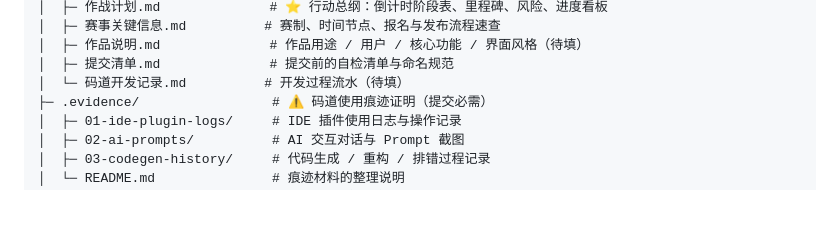
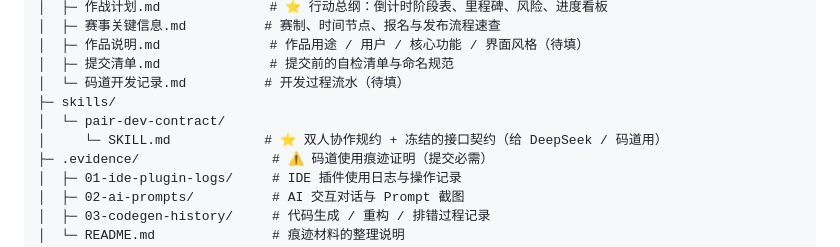
Before and after one commit to ARRC6H6/zcst-huawei-agent-2026, a Markdown page: README.md, the part around the change. GitHub-like rendering; blank space fills up the shorter version.

Commit message:
docs: 新增双人协作规约 SKILL（冻结接口契约 + 交接流程 + 坑清单）

```diff
--- a/README.md
+++ b/README.md
@@ -37,6 +37,9 @@ cd <仓库目录>
 │  ├─ 作品说明.md              # 作品用途 / 用户 / 核心功能 / 界面风格（待填）
 │  ├─ 提交清单.md              # 提交前的自检清单与命名规范
 │  └─ 码道开发记录.md          # 开发过程流水（待填）
+├─ skills/
+│  └─ pair-dev-contract/
+│     └─ SKILL.md            # ⭐ 双人协作规约 + 冻结的接口契约（给 DeepSeek / 码道用）
 ├─ .evidence/                 # ⚠️ 码道使用痕迹证明（提交必需）
 │  ├─ 01-ide-plugin-logs/     # IDE 插件使用日志与操作记录
 │  ├─ 02-ai-prompts/          # AI 交互对话与 Prompt 截图
```
Also changed, not shown: skills/pair-dev-contract/SKILL.md (added, +349 -0 lines).
